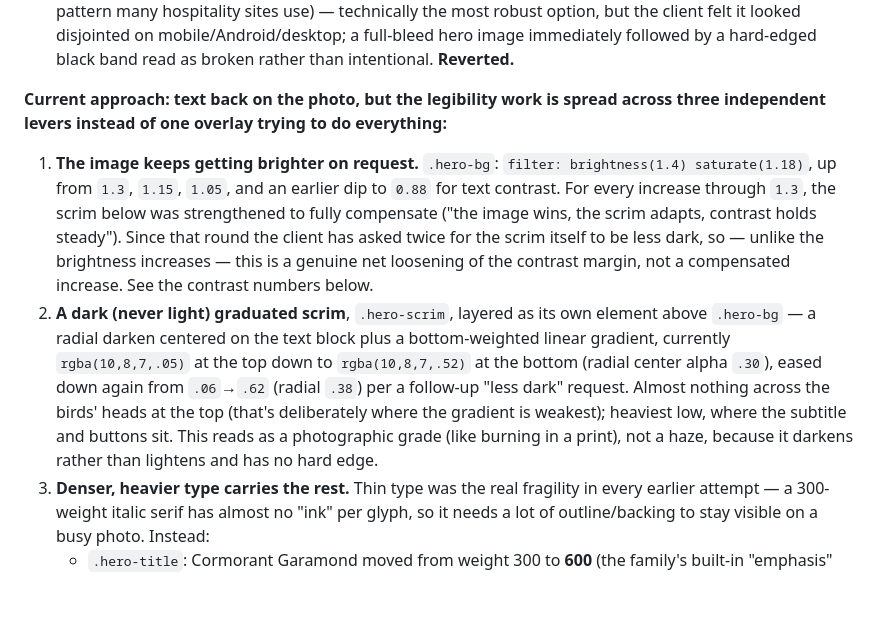
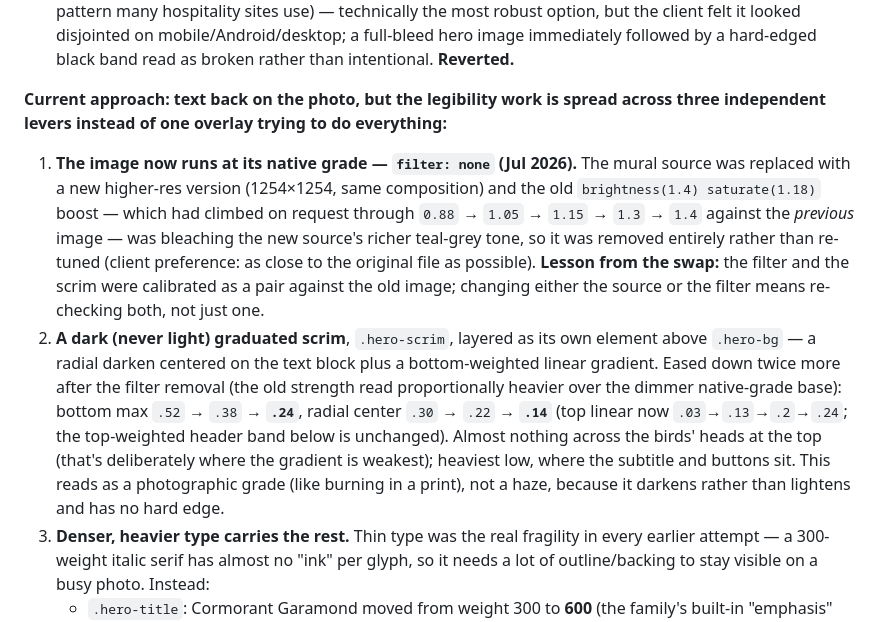
Before and after one commit to EtherealDelrayOrg/ethereal, a Markdown page: docs/DESIGN_SYSTEM.md, the part around one of its changes. GitHub-like rendering; blank space fills up the shorter version.

```diff
--- a/docs/DESIGN_SYSTEM.md
+++ b/docs/DESIGN_SYSTEM.md
@@ -164,8 +164,8 @@ Surfaces should evoke real materials in the room, layered with warm light.
 4. Moving the copy off the photo entirely into a solid-ink band below the image (the "museum wall label" pattern many hospitality sites use) — technically the most robust option, but the client felt it looked disjointed on mobile/Android/desktop; a full-bleed hero image immediately followed by a hard-edged black band read as broken rather than intentional. **Reverted.**
 
 **Current approach: text back on the photo, but the legibility work is spread across three independent levers instead of one overlay trying to do everything:**
-1. **The image keeps getting brighter on request.** `.hero-bg`: `filter: brightness(1.4) saturate(1.18)`, up from `1.3`, `1.15`, `1.05`, and an earlier dip to `0.88` for text contrast. For every increase through `1.3`, the scrim below was strengthened to fully compensate ("the image wins, the scrim adapts, contrast holds steady"). Since that round the client has asked twice for the scrim itself to be less dark, so — unlike the brightness increases — this is a genuine net loosening of the contrast margin, not a compensated increase. See the contrast numbers below.
-2. **A dark (never light) graduated scrim**, `.hero-scrim`, layered as its own element above `.hero-bg` — a radial darken centered on the text block plus a bottom-weighted linear gradient, currently `rgba(10,8,7,.05)` at the top down to `rgba(10,8,7,.52)` at the bottom (radial center alpha `.30`), eased down again from `.06`→`.62` (radial `.38`) per a follow-up "less dark" request. Almost nothing across the birds' heads at the top (that's deliberately where the gradient is weakest); heaviest low, where the subtitle and buttons sit. This reads as a photographic grade (like burning in a print), not a haze, because it darkens rather than lightens and has no hard edge.
+1. **The image now runs at its native grade — `filter: none` (Jul 2026).** The mural source was replaced with a new higher-res version (1254×1254, same composition) and the old `brightness(1.4) saturate(1.18)` boost — which had climbed on request through `0.88` → `1.05` → `1.15` → `1.3` → `1.4` against the *previous* image — was bleaching the new source's richer teal-grey tone, so it was removed entirely rather than re-tuned (client preference: as close to the original file as possible). **Lesson from the swap:** the filter and the scrim were calibrated as a pair against the old image; changing either the source or the filter means re-checking both, not just one.
+2. **A dark (never light) graduated scrim**, `.hero-scrim`, layered as its own element above `.hero-bg` — a radial darken centered on the text block plus a bottom-weighted linear gradient. Eased down twice more after the filter removal (the old strength read proportionally heavier over the dimmer native-grade base): bottom max `.52` → `.38` → **`.24`**, radial center `.30` → `.22` → **`.14`** (top linear now `.03`→`.13`→`.2`→`.24`; the top-weighted header band below is unchanged). Almost nothing across the birds' heads at the top (that's deliberately where the gradient is weakest); heaviest low, where the subtitle and buttons sit. This reads as a photographic grade (like burning in a print), not a haze, because it darkens rather than lightens and has no hard edge.
 3. **Denser, heavier type carries the rest.** Thin type was the real fragility in every earlier attempt — a 300-weight italic serif has almost no "ink" per glyph, so it needs a lot of outline/backing to stay visible on a busy photo. Instead:
    - `.hero-title`: Cormorant Garamond moved from weight 300 to **600** (the family's built-in "emphasis" weight, per the Typography section above), still italic. More than double the stroke mass at the same size. Sized `clamp(2.9rem, 7.8vw, 7.2rem)` — the mobile floor is untouched (still hits `2.9rem` below ~600px, matching the earlier "keep it centered/compact on mobile" requests), but the desktop ceiling and slope were both raised (from `7.5vw`/`6.6rem`) per a "make the title slightly larger on desktop" request, so the increase is desktop-only in practice.
    - `.hero-sub`: moved from Cormorant Garamond italic to **Hanken Grotesk** (the site's functional sans) at medium weight — a uniform-stroke sans holds contrast far more predictably on variable imagery than a high-contrast serif with hairline strokes. (This matches the Typography section's own rule that small functional text belongs to the sans, not Cormorant.) `.hero-title`'s `margin-bottom` was increased from `1.5rem` to `1.85rem` so the subtitle sits a little lower/more separated from the title, per client request.
```
Also changed, not shown: other parts of docs/DESIGN_SYSTEM.md (+1 -1 lines), docs/INTEGRATIONS.md (+13 -5 lines).
